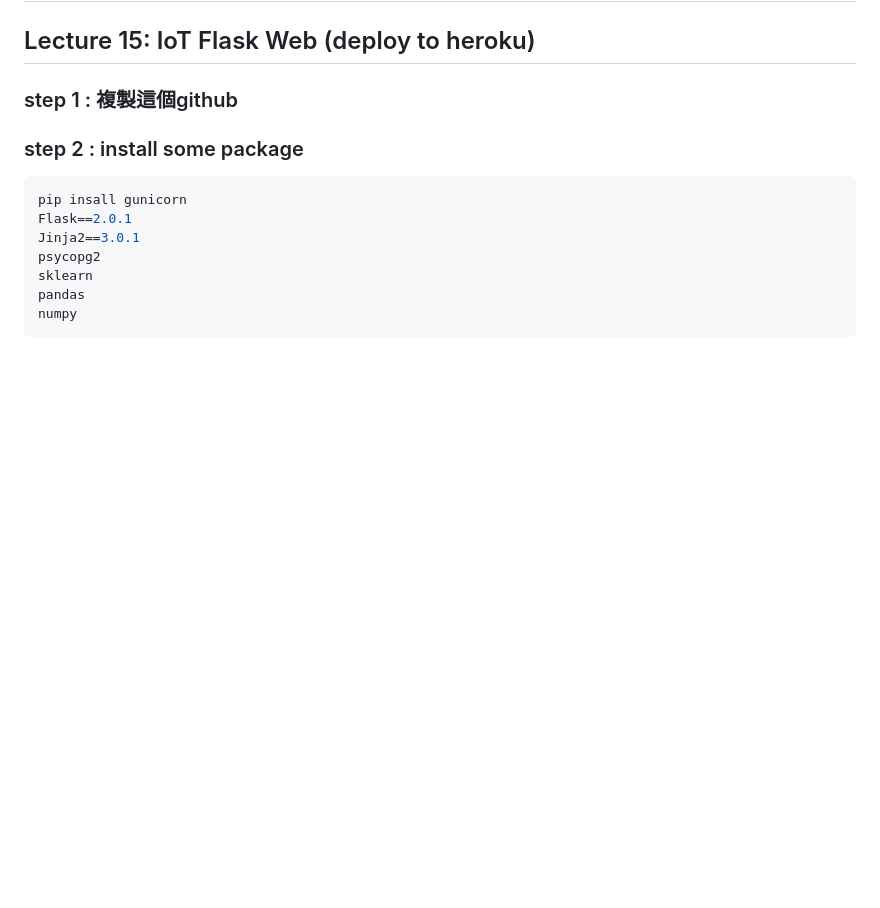
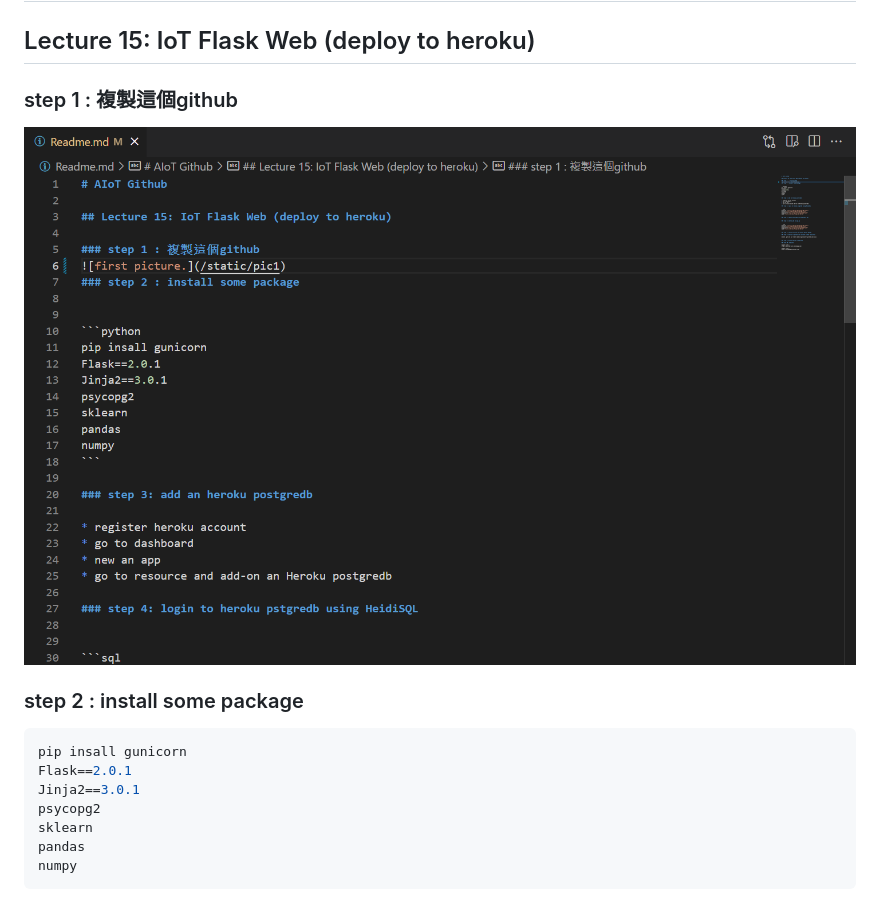
Before and after one commit to luder624/AIOT_HW05, a Markdown page: Readme.md, the part around the change. GitHub-like rendering; pictures changed too: static/pic1.png (added); blank space fills up the shorter version.

Commit message:
third commit

```diff
--- a/Readme.md
+++ b/Readme.md
@@ -3,7 +3,7 @@
 ## Lecture 15: IoT Flask Web (deploy to heroku)
 
 ### step 1 : 複製這個github
-
+![first picture.](/static/pic1.png)
 ### step 2 : install some package
 
 
```
